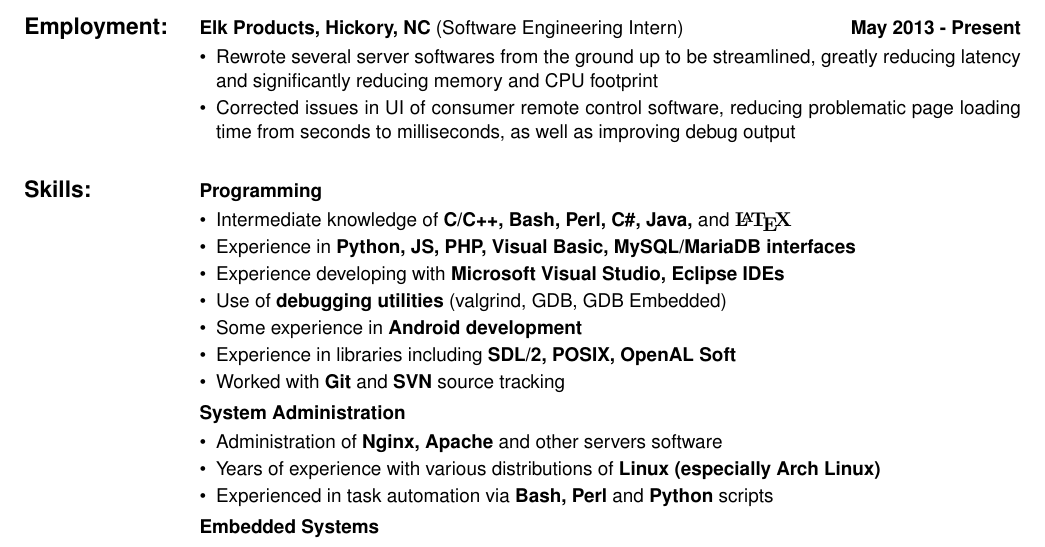
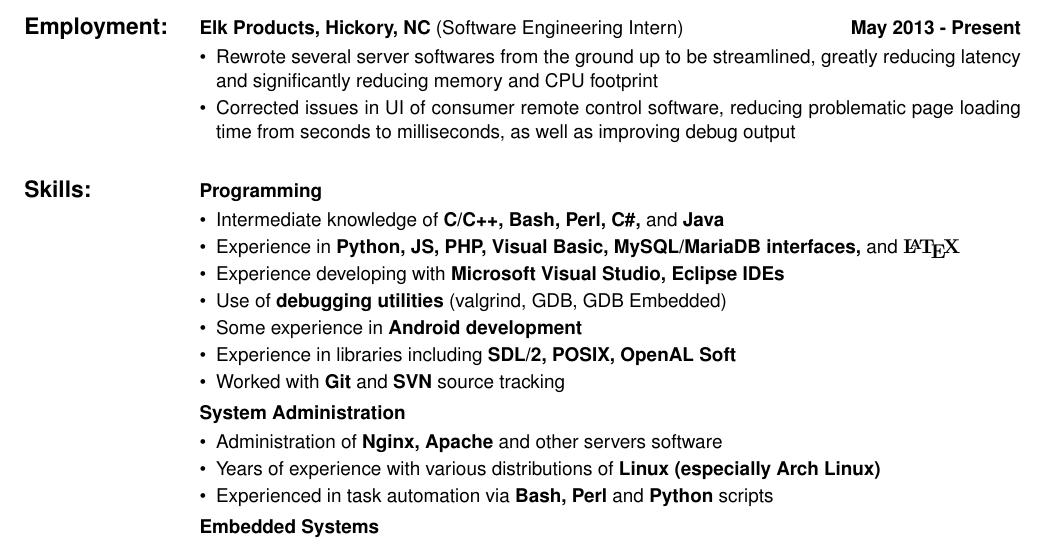
Before and after one commit to feilen/resume, a LaTeX CV (resume.tex): part of the page, cut so that both start at the same text. Compiled offline with pdfLaTeX.

Commit message:
Moved LaTeX from Languages line

```diff
--- a/resume.tex
+++ b/resume.tex
@@ -55,8 +55,8 @@
 \\
 { \large \textbf{Skills:} } & \textbf{Programming} & \\
 & \multicolumn{2}{c}{\parbox{\middleboxsize}{ \begin{itemize}
-\item Intermediate knowledge of \textbf{C/C++, Bash, Perl, C\#, Java,} and \textbf{\rmfamily \LaTeX}
-\item Experience in \textbf{Python, JS, PHP, Visual Basic, MySQL/MariaDB interfaces}
+\item Intermediate knowledge of \textbf{C/C++, Bash, Perl, C\#,} and \textbf{Java}
+\item Experience in \textbf{Python, JS, PHP, Visual Basic, MySQL/MariaDB interfaces,} and \textbf{\rmfamily \LaTeX}
 \item Experience developing with \textbf{Microsoft Visual Studio, Eclipse IDEs}
 \item Use of \textbf{debugging utilities} (valgrind, GDB, GDB Embedded)
 \item Some experience in \textbf{Android development}
```
